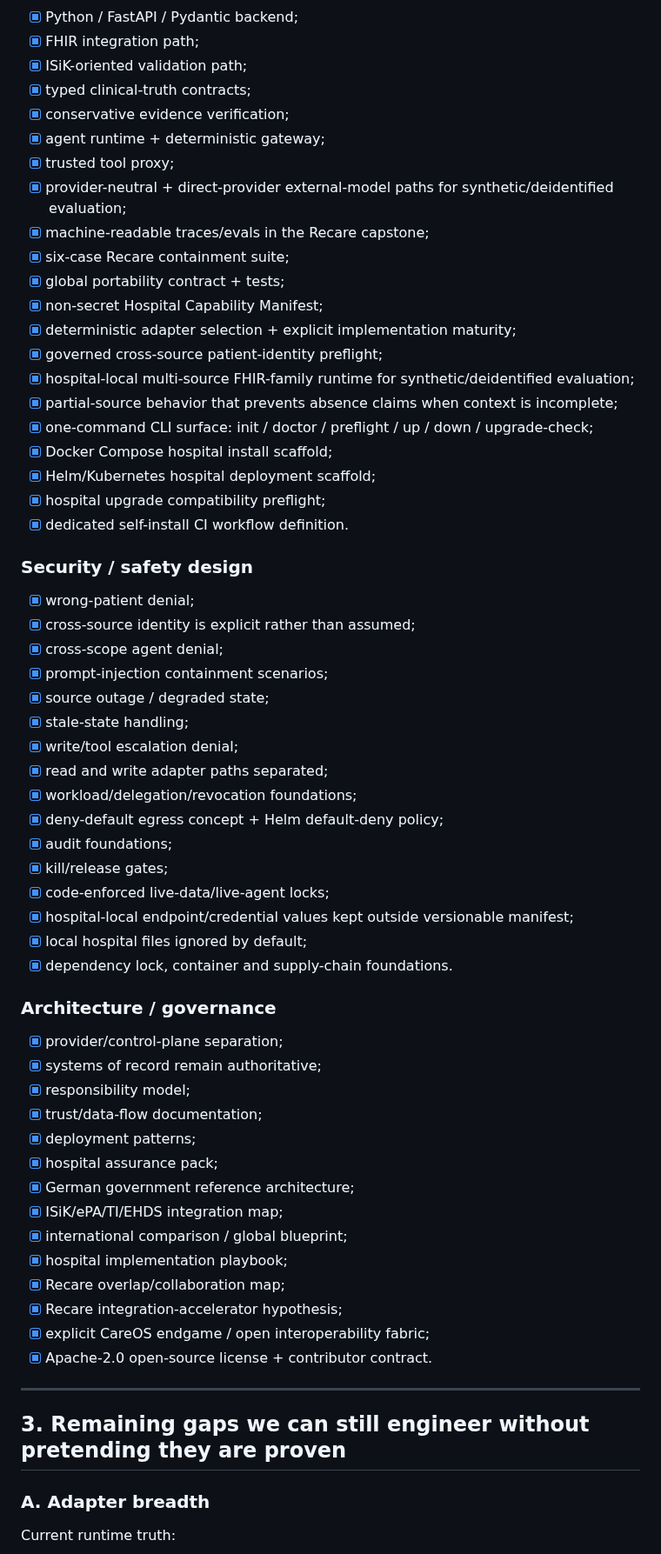
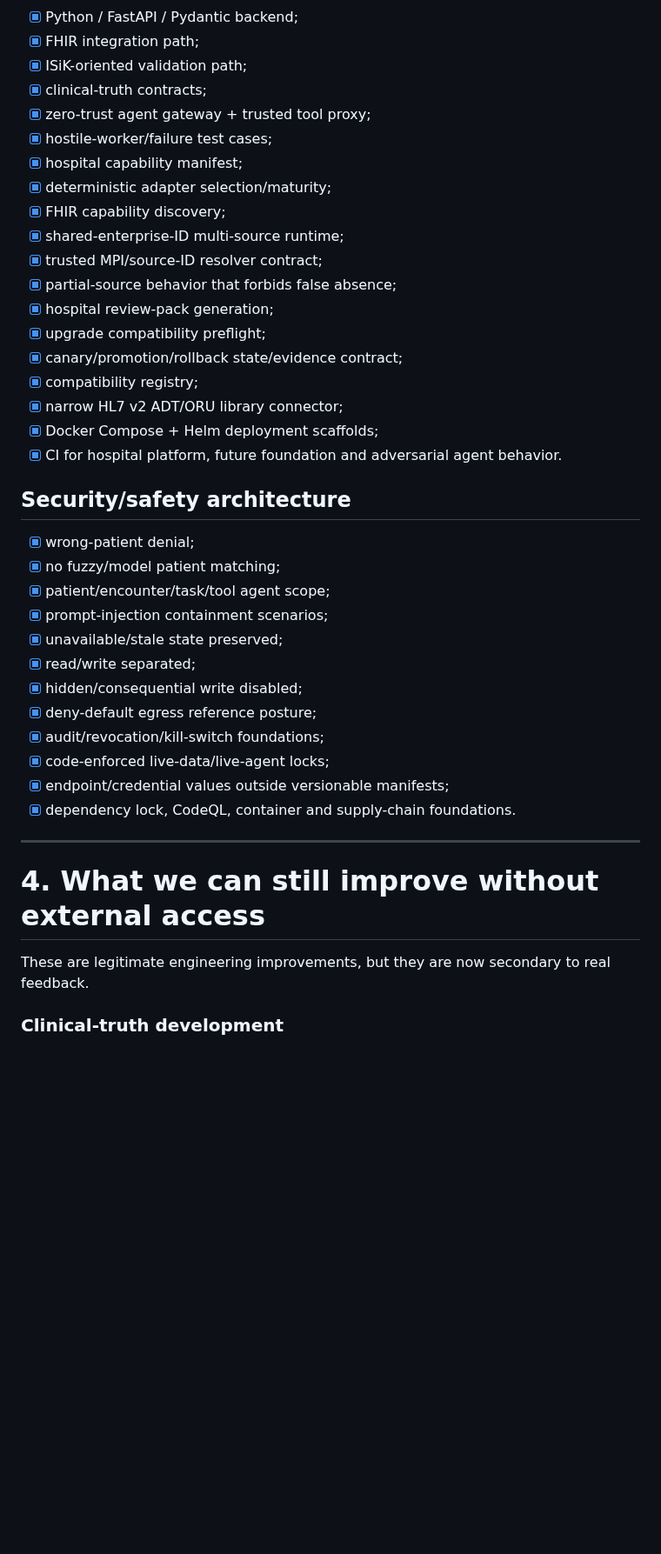
Before and after one commit to mikelninh/care-os, a Markdown page: docs/CURRENT_STATUS_AND_GAPS.md, the part around one of its changes. Shown at 87% size. Drawn GitHub-style; blank space fills up the shorter version.

Commit message:
Refresh CareOS current status and evidence gaps

```diff
--- a/docs/CURRENT_STATUS_AND_GAPS.md
+++ b/docs/CURRENT_STATUS_AND_GAPS.md
@@ -91,66 +111,43 @@ The newest infrastructure hypothesis is now executable: hospital capability mani
 - [x] Python / FastAPI / Pydantic backend;
 - [x] FHIR integration path;
 - [x] ISiK-oriented validation path;
-- [x] typed clinical-truth contracts;
-- [x] conservative evidence verification;
-- [x] agent runtime + deterministic gateway;
-- [x] trusted tool proxy;
-- [x] provider-neutral + direct-provider external-model paths for synthetic/deidentified evaluation;
-- [x] machine-readable traces/evals in the Recare capstone;
-- [x] six-case Recare containment suite;
-- [x] global portability contract + tests;
-- [x] non-secret Hospital Capability Manifest;
-- [x] deterministic adapter selection + explicit implementation maturity;
-- [x] governed cross-source patient-identity preflight;
-- [x] hospital-local multi-source FHIR-family runtime for synthetic/deidentified evaluation;
-- [x] partial-source behavior that prevents absence claims when context is incomplete;
-- [x] one-command CLI surface: init / doctor / preflight / up / down / upgrade-check;
-- [x] Docker Compose hospital install scaffold;
-- [x] Helm/Kubernetes hospital deployment scaffold;
-- [x] hospital upgrade compatibility preflight;
-- [x] dedicated self-install CI workflow definition.
+- [x] clinical-truth contracts;
+- [x] zero-trust agent gateway + trusted tool proxy;
+- [x] hostile-worker/failure test cases;
+- [x] hospital capability manifest;
+- [x] deterministic adapter selection/maturity;
+- [x] FHIR capability discovery;
+- [x] shared-enterprise-ID multi-source runtime;
+- [x] trusted MPI/source-ID resolver contract;
+- [x] partial-source behavior that forbids false absence;
+- [x] hospital review-pack generation;
+- [x] upgrade compatibility preflight;
+- [x] canary/promotion/rollback state/evidence contract;
+- [x] compatibility registry;
+- [x] narrow HL7 v2 ADT/ORU library connector;
+- [x] Docker Compose + Helm deployment scaffolds;
+- [x] CI for hospital platform, future foundation and adversarial agent behavior.
 
-### Security / safety design
+## Security/safety architecture
 
 - [x] wrong-patient denial;
-- [x] cross-source identity is explicit rather than assumed;
-- [x] cross-scope agent denial;
+- [x] no fuzzy/model patient matching;
+- [x] patient/encounter/task/tool agent scope;
 - [x] prompt-injection containment scenarios;
-- [x] source outage / degraded state;
-- [x] stale-state handling;
-- [x] write/tool escalation denial;
-- [x] read and write adapter paths separated;
-- [x] workload/delegation/revocation foundations;
-- [x] deny-default egress concept + Helm default-deny policy;
-- [x] audit foundations;
-- [x] kill/release gates;
+- [x] unavailable/stale state preserved;
+- [x] read/write separated;
+- [x] hidden/consequential write disabled;
+- [x] deny-default egress reference posture;
+- [x] audit/revocation/kill-switch foundations;
 - [x] code-enforced live-data/live-agent locks;
-- [x] hospital-local endpoint/credential values kept outside versionable manifest;
-- [x] local hospital files ignored by default;
-- [x] dependency lock, container and supply-chain foundations.
-
-### Architecture / governance
-
-- [x] provider/control-plane separation;
-- [x] systems of record remain authoritative;
-- [x] responsibility model;
-- [x] trust/data-flow documentation;
-- [x] deployment patterns;
-- [x] hospital assurance pack;
-- [x] German government reference architecture;
-- [x] ISiK/ePA/TI/EHDS integration map;
-- [x] international comparison / global blueprint;
-- [x] hospital implementation playbook;
-- [x] Recare overlap/collaboration map;
-- [x] Recare integration-accelerator hypothesis;
-- [x] explicit CareOS endgame / open interoperability fabric;
-- [x] Apache-2.0 open-source license + contributor contract.
+- [x] endpoint/credential values outside versionable manifests;
+- [x] dependency lock, CodeQL, container and supply-chain foundations.
 
 ---
 
-## 3. Remaining gaps we can still engineer without pretending they are proven
+# 4. What we can still improve without external access
 
-### A. Adapter breadth
+These are legitimate engineering improvements, but they are now secondary to real feedback.
 
-Current runtime truth:
+### Clinical-truth development
 
```
Also changed, not shown: other parts of docs/CURRENT_STATUS_AND_GAPS.md (+135 -138 lines).
